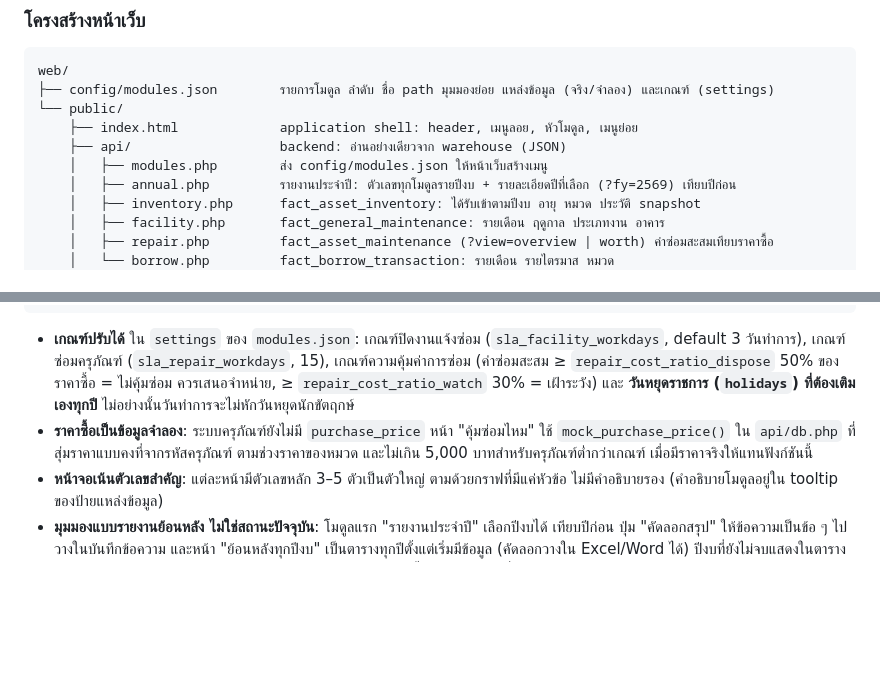
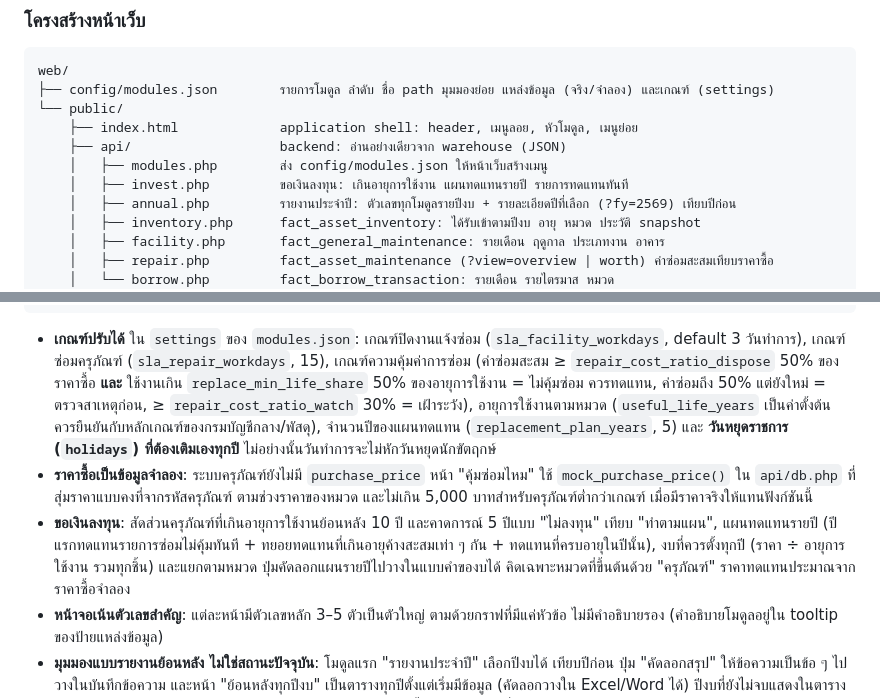
Before and after one commit to JayCo66/CPE-Asset-Warehouse, a Markdown page: README.md, 2 parts joined by grey strips. Drawn GitHub-style; blank space fills up the shorter version.

Commit message:
docs(readme): describe investment request view and useful life settings
Co-Authored-By: Claude Opus 5.5 <noreply@anthropic.com>

````diff
--- a/README.md
+++ b/README.md
@@ -435,6 +435,7 @@ web/
     ├── index.html             application shell: header, เมนูลอย, หัวโมดูล, เมนูย่อย
     ├── api/                   backend: อ่านอย่างเดียวจาก warehouse (JSON)
     │   ├── modules.php        ส่ง config/modules.json ให้หน้าเว็บสร้างเมนู
+    │   ├── invest.php         ขอเงินลงทุน: เกินอายุการใช้งาน แผนทดแทนรายปี รายการทดแทนทันที
     │   ├── annual.php         รายงานประจำปี: ตัวเลขทุกโมดูลรายปีงบ + รายละเอียดปีที่เลือก (?fy=2569) เทียบปีก่อน
     │   ├── inventory.php      fact_asset_inventory: ได้รับเข้าตามปีงบ อายุ หมวด ประวัติ snapshot
     │   ├── facility.php       fact_general_maintenance: รายเดือน ฤดูกาล ประเภทงาน อาคาร
@@ -453,8 +454,9 @@ docker/
 └── frontend/nginx.conf
 ```
 
-- **เกณฑ์ปรับได้** ใน `settings` ของ `modules.json`: เกณฑ์ปิดงานแจ้งซ่อม (`sla_facility_workdays`, default 3 วันทำการ), เกณฑ์ซ่อมครุภัณฑ์ (`sla_repair_workdays`, 15), เกณฑ์ความคุ้มค่าการซ่อม (ค่าซ่อมสะสม ≥ `repair_cost_ratio_dispose` 50% ของราคาซื้อ = ไม่คุ้มซ่อม ควรเสนอจำหน่าย, ≥ `repair_cost_ratio_watch` 30% = เฝ้าระวัง) และ **วันหยุดราชการ (`holidays`) ที่ต้องเติมเองทุกปี** ไม่อย่างนั้นวันทำการจะไม่หักวันหยุดนักขัตฤกษ์
+- **เกณฑ์ปรับได้** ใน `settings` ของ `modules.json`: เกณฑ์ปิดงานแจ้งซ่อม (`sla_facility_workdays`, default 3 วันทำการ), เกณฑ์ซ่อมครุภัณฑ์ (`sla_repair_workdays`, 15), เกณฑ์ความคุ้มค่าการซ่อม (ค่าซ่อมสะสม ≥ `repair_cost_ratio_dispose` 50% ของราคาซื้อ **และ** ใช้งานเกิน `replace_min_life_share` 50% ของอายุการใช้งาน = ไม่คุ้มซ่อม ควรทดแทน, ค่าซ่อมถึง 50% แต่ยังใหม่ = ตรวจสาเหตุก่อน, ≥ `repair_cost_ratio_watch` 30% = เฝ้าระวัง), อายุการใช้งานตามหมวด (`useful_life_years` เป็นค่าตั้งต้น ควรยืนยันกับหลักเกณฑ์ของกรมบัญชีกลาง/พัสดุ), จำนวนปีของแผนทดแทน (`replacement_plan_years`, 5) และ **วันหยุดราชการ (`holidays`) ที่ต้องเติมเองทุกปี** ไม่อย่างนั้นวันทำการจะไม่หักวันหยุดนักขัตฤกษ์
 - **ราคาซื้อเป็นข้อมูลจำลอง**: ระบบครุภัณฑ์ยังไม่มี `purchase_price` หน้า "คุ้มซ่อมไหม" ใช้ `mock_purchase_price()` ใน `api/db.php` ที่สุ่มราคาแบบคงที่จากรหัสครุภัณฑ์ ตามช่วงราคาของหมวด และไม่เกิน 5,000 บาทสำหรับครุภัณฑ์ต่ำกว่าเกณฑ์ เมื่อมีราคาจริงให้แทนฟังก์ชันนี้
+- **ขอเงินลงทุน**: สัดส่วนครุภัณฑ์ที่เกินอายุการใช้งานย้อนหลัง 10 ปี และคาดการณ์ 5 ปีแบบ "ไม่ลงทุน" เทียบ "ทำตามแผน", แผนทดแทนรายปี (ปีแรกทดแทนรายการซ่อมไม่คุ้มทันที + ทยอยทดแทนที่เกินอายุค้างสะสมเท่า ๆ กัน + ทดแทนที่ครบอายุในปีนั้น), งบที่ควรตั้งทุกปี (ราคา ÷ อายุการใช้งาน รวมทุกชิ้น) และแยกตามหมวด ปุ่มคัดลอกแผนรายปีไปวางในแบบคำของบได้ คิดเฉพาะหมวดที่ขึ้นต้นด้วย "ครุภัณฑ์" ราคาทดแทนประมาณจากราคาซื้อจำลอง
 - **หน้าจอเน้นตัวเลขสำคัญ**: แต่ละหน้ามีตัวเลขหลัก 3–5 ตัวเป็นตัวใหญ่ ตามด้วยกราฟที่มีแค่หัวข้อ ไม่มีคำอธิบายรอง (คำอธิบายโมดูลอยู่ใน tooltip ของป้ายแหล่งข้อมูล)
 - **มุมมองแบบรายงานย้อนหลัง ไม่ใช่สถานะปัจจุบัน**: โมดูลแรก "รายงานประจำปี" เลือกปีงบได้ เทียบปีก่อน ปุ่ม "คัดลอกสรุป" ให้ข้อความเป็นข้อ ๆ ไปวางในบันทึกข้อความ และหน้า "ย้อนหลังทุกปีงบ" เป็นตารางทุกปีตั้งแต่เริ่มมีข้อมูล (คัดลอกวางใน Excel/Word ได้) ปีงบที่ยังไม่จบแสดงในตารางแต่ไม่ใช้เทียบ ทุกหน้าพิมพ์หรือบันทึกเป็น PDF ได้ (หน้าพิมพ์เป็นพื้นขาว มีวันเวลาที่พิมพ์)
 - **เมนูไม่ได้เขียนตายตัว**: เมนูหลักและเมนูย่อยสร้างจาก `config/modules.json` เพิ่ม ลบ เรียงใหม่ หรือซ่อนโมดูล (`"visible": false`) ได้โดยไม่แก้โค้ดเมนู ตาม `docs/frontend-guide.md`
````
